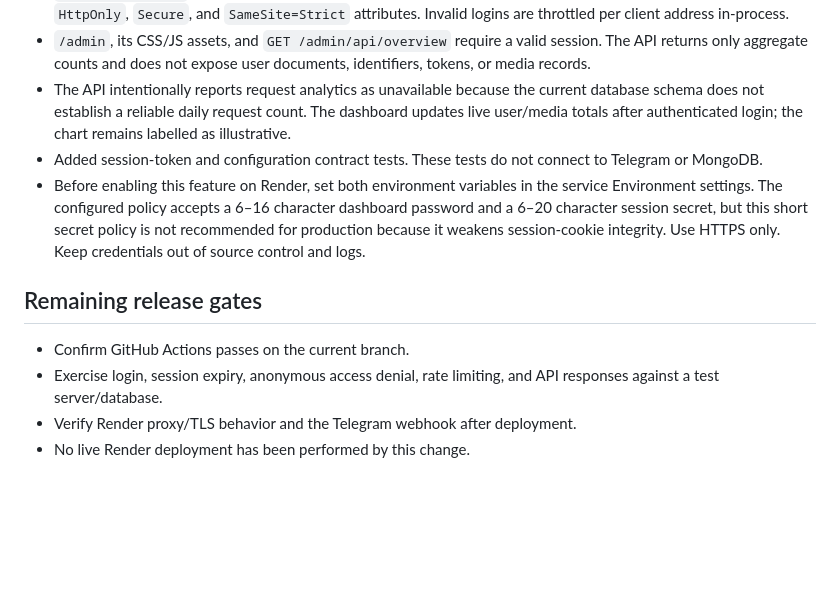
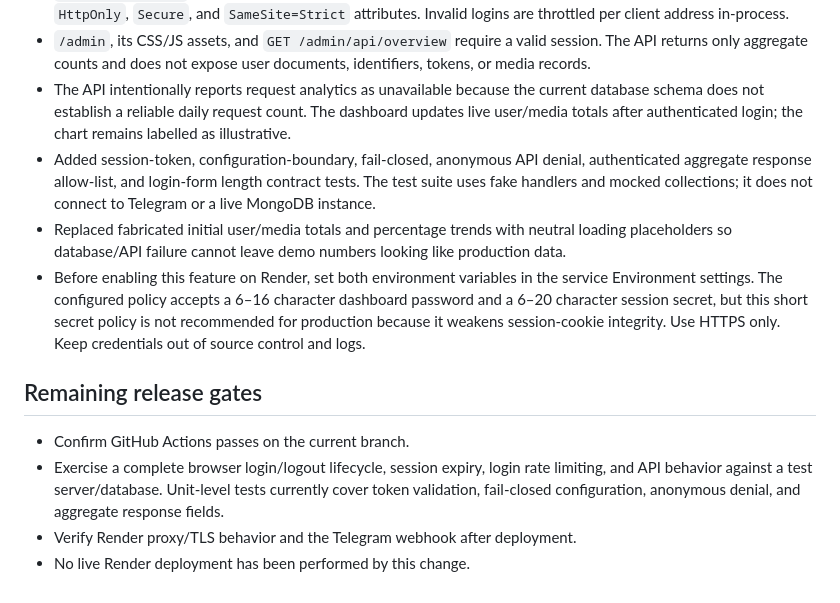
Before and after one commit to helloeveryone100200-cell/blue-bot, a Markdown page: docs/ADMIN_API_SECURITY_PLAN.md, the part around the change. Rendered like a GitHub page; blank space fills up the shorter version.

Commit message:
Document expanded admin route tests and safe metric defaults

```diff
--- a/docs/ADMIN_API_SECURITY_PLAN.md
+++ b/docs/ADMIN_API_SECURITY_PLAN.md
@@ -71,12 +71,13 @@ Keep the work on `redesign/premium-dark-safe-ui` until all automated checks pass
 - `GET /admin/login` provides a password form. Successful login issues a signed, eight-hour session cookie with `HttpOnly`, `Secure`, and `SameSite=Strict` attributes. Invalid logins are throttled per client address in-process.
 - `/admin`, its CSS/JS assets, and `GET /admin/api/overview` require a valid session. The API returns only aggregate counts and does not expose user documents, identifiers, tokens, or media records.
 - The API intentionally reports request analytics as unavailable because the current database schema does not establish a reliable daily request count. The dashboard updates live user/media totals after authenticated login; the chart remains labelled as illustrative.
-- Added session-token and configuration contract tests. These tests do not connect to Telegram or MongoDB.
+- Added session-token, configuration-boundary, fail-closed, anonymous API denial, authenticated aggregate response allow-list, and login-form length contract tests. The test suite uses fake handlers and mocked collections; it does not connect to Telegram or a live MongoDB instance.
+- Replaced fabricated initial user/media totals and percentage trends with neutral loading placeholders so database/API failure cannot leave demo numbers looking like production data.
 - Before enabling this feature on Render, set both environment variables in the service Environment settings. The configured policy accepts a 6–16 character dashboard password and a 6–20 character session secret, but this short secret policy is not recommended for production because it weakens session-cookie integrity. Use HTTPS only. Keep credentials out of source control and logs.
 
 ## Remaining release gates
 
 - Confirm GitHub Actions passes on the current branch.
-- Exercise login, session expiry, anonymous access denial, rate limiting, and API responses against a test server/database.
+- Exercise a complete browser login/logout lifecycle, session expiry, login rate limiting, and API behavior against a test server/database. Unit-level tests currently cover token validation, fail-closed configuration, anonymous denial, and aggregate response fields.
 - Verify Render proxy/TLS behavior and the Telegram webhook after deployment.
 - No live Render deployment has been performed by this change.
```
